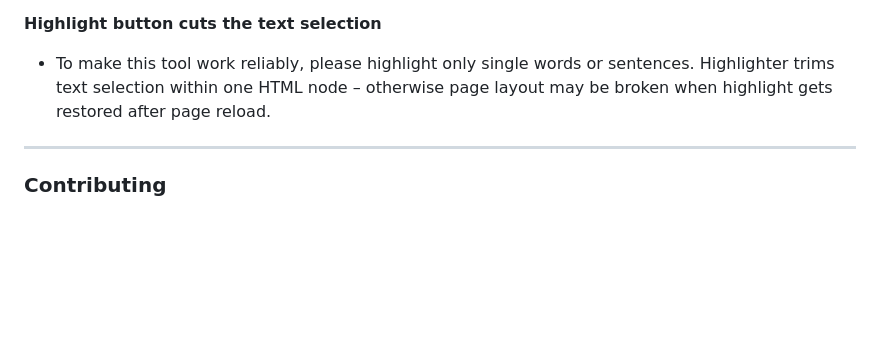
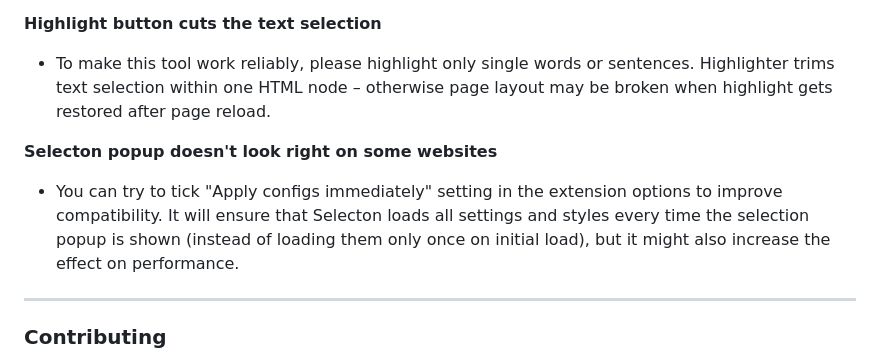
Before and after one commit to emvaized/selecton-extension, a Markdown page: README.md, the part around the change. GitHub-like rendering; blank space fills up the shorter version.

Commit message:
Add note about improving compatibility

```diff
--- a/README.md
+++ b/README.md
@@ -134,6 +134,10 @@ This is set to "18" by default, because rates tend to not change drastically so
 
 * To make this tool work reliably, please highlight only single words or sentences. Highlighter trims text selection within one HTML node – otherwise page layout may be broken when highlight gets restored after page reload.
 
+**Selecton popup doesn't look right on some websites**
+
+* You can try to tick "Apply configs immediately" setting in the extension options to improve compatibility. It will ensure that Selecton loads all settings and styles every time the selection popup is shown (instead of loading them only once on initial load), but it might also increase the effect on performance.
+
 ----
 
 ### Contributing
```
